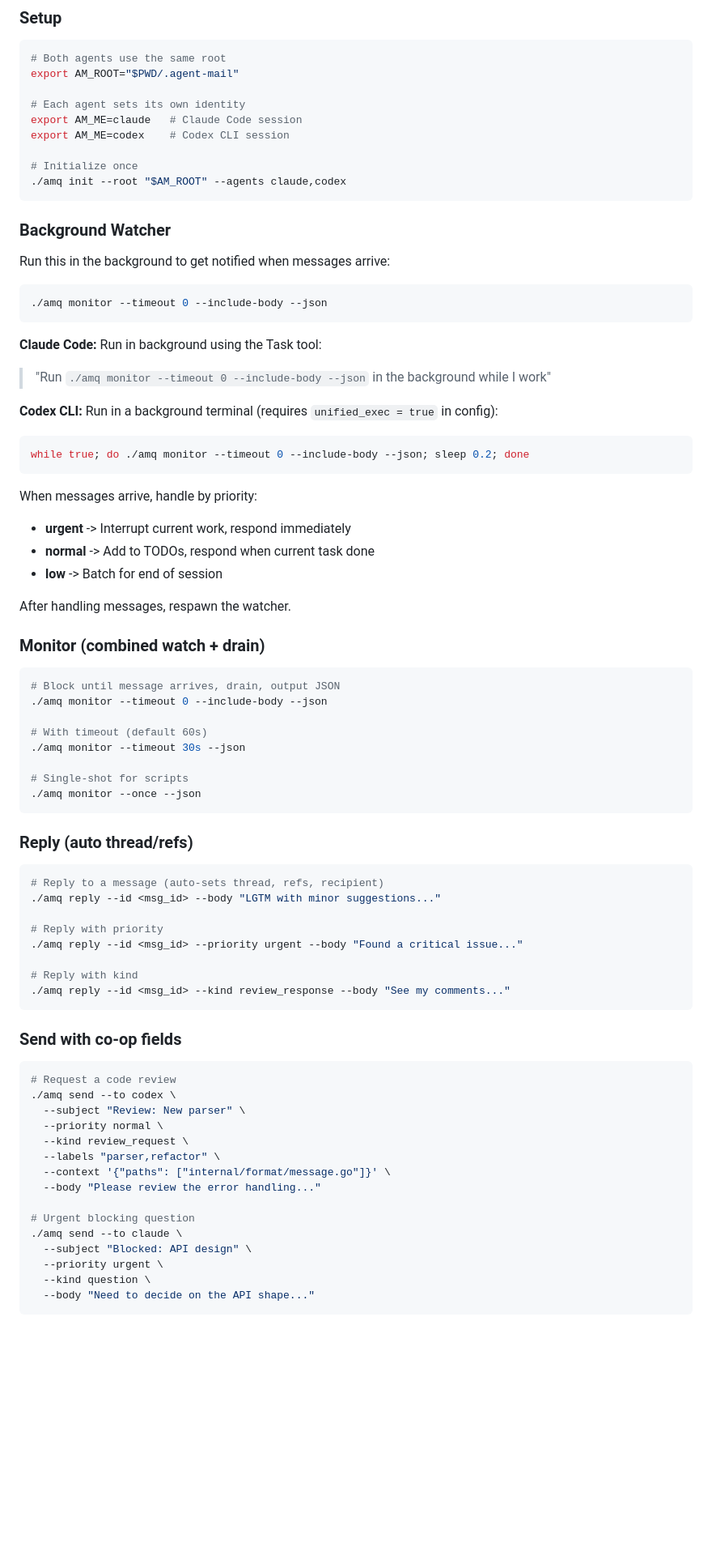
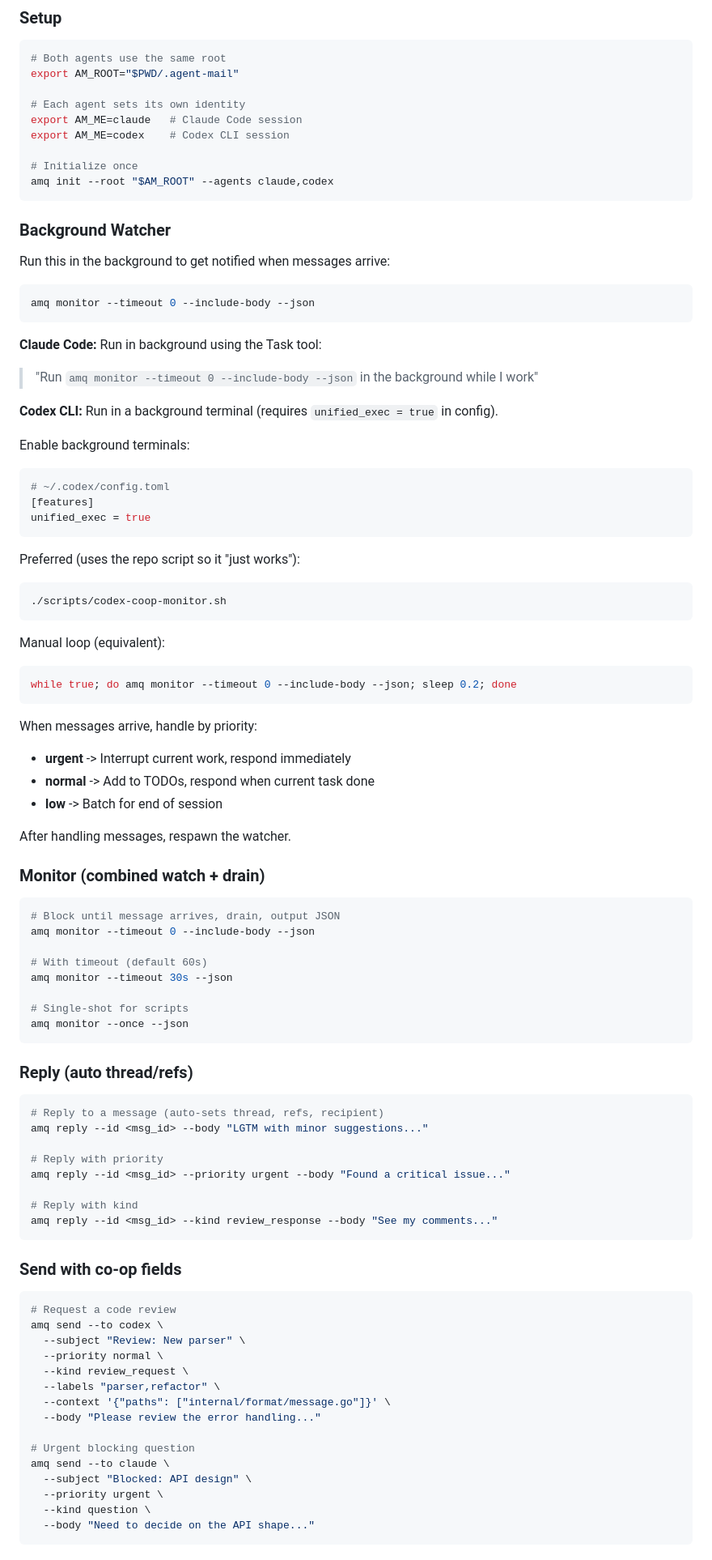
Before and after one commit to avivsinai/agent-message-queue, a Markdown page: skills/amq-cli/SKILL.md, the part around one of its changes. Shown at 81% size. Rendered like a GitHub page; blank space fills up the shorter version.

````diff
--- a/skills/amq-cli/SKILL.md
+++ b/skills/amq-cli/SKILL.md
@@ -32,7 +45,7 @@ export AM_ME=claude   # Claude Code session
 export AM_ME=codex    # Codex CLI session
 
 # Initialize once
-./amq init --root "$AM_ROOT" --agents claude,codex
+amq init --root "$AM_ROOT" --agents claude,codex
 ```
 
 ### Background Watcher
@@ -40,15 +53,29 @@ export AM_ME=codex    # Codex CLI session
 Run this in the background to get notified when messages arrive:
 
 ```bash
-./amq monitor --timeout 0 --include-body --json
+amq monitor --timeout 0 --include-body --json
 ```
 
 **Claude Code:** Run in background using the Task tool:
-> "Run `./amq monitor --timeout 0 --include-body --json` in the background while I work"
+> "Run `amq monitor --timeout 0 --include-body --json` in the background while I work"
 
-**Codex CLI:** Run in a background terminal (requires `unified_exec = true` in config):
+**Codex CLI:** Run in a background terminal (requires `unified_exec = true` in config).
+
+Enable background terminals:
+```toml
+# ~/.codex/config.toml
+[features]
+unified_exec = true
+```
+
+Preferred (uses the repo script so it "just works"):
 ```bash
-while true; do ./amq monitor --timeout 0 --include-body --json; sleep 0.2; done
+./scripts/codex-coop-monitor.sh
+```
+
+Manual loop (equivalent):
+```bash
+while true; do amq monitor --timeout 0 --include-body --json; sleep 0.2; done
 ```
 
 When messages arrive, handle by priority:
@@ -62,33 +89,33 @@ After handling messages, respawn the watcher.
 
 ```bash
 # Block until message arrives, drain, output JSON
-./amq monitor --timeout 0 --include-body --json
+amq monitor --timeout 0 --include-body --json
 
 # With timeout (default 60s)
-./amq monitor --timeout 30s --json
+amq monitor --timeout 30s --json
 
 # Single-shot for scripts
-./amq monitor --once --json
+amq monitor --once --json
 ```
 
 ### Reply (auto thread/refs)
 
 ```bash
 # Reply to a message (auto-sets thread, refs, recipient)
-./amq reply --id <msg_id> --body "LGTM with minor suggestions..."
+amq reply --id <msg_id> --body "LGTM with minor suggestions..."
 
 # Reply with priority
-./amq reply --id <msg_id> --priority urgent --body "Found a critical issue..."
+amq reply --id <msg_id> --priority urgent --body "Found a critical issue..."
 
 # Reply with kind
-./amq reply --id <msg_id> --kind review_response --body "See my comments..."
+amq reply --id <msg_id> --kind review_response --body "See my comments..."
 ```
 
 ### Send with co-op fields
 
 ```bash
 # Request a code review
-./amq send --to codex \
+amq send --to codex \
   --subject "Review: New parser" \
   --priority normal \
   --kind review_request \
@@ -97,7 +124,7 @@ After handling messages, respawn the watcher.
   --body "Please review the error handling..."
 
 # Urgent blocking question
-./amq send --to claude \
+amq send --to claude \
   --subject "Blocked: API design" \
   --priority urgent \
   --kind question \
````
Also changed, not shown: other parts of skills/amq-cli/SKILL.md (+39 -26 lines), 2 other files.
